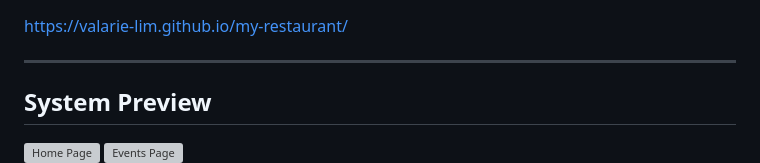
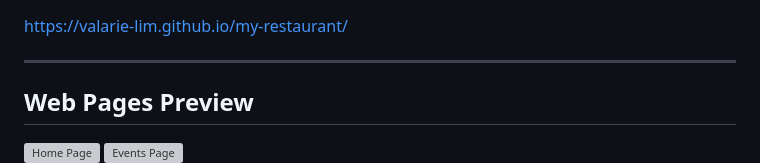
Before and after one commit to valarie-lim/my-restaurant, a Markdown page: README.md, the part around the change. GitHub-like rendering; grey boxes are pictures that could not be loaded.

```diff
--- a/README.md
+++ b/README.md
@@ -11,7 +11,7 @@ https://valarie-lim.github.io/my-restaurant/
 
 ---
 
-## System Preview
+## Web Pages Preview
 ![Home Page](screenshots/home_page.png)
 ![Events Page](screenshots/events_page.png)
 ![Thank You Page](screenshots/thank_you_page.png)
```
